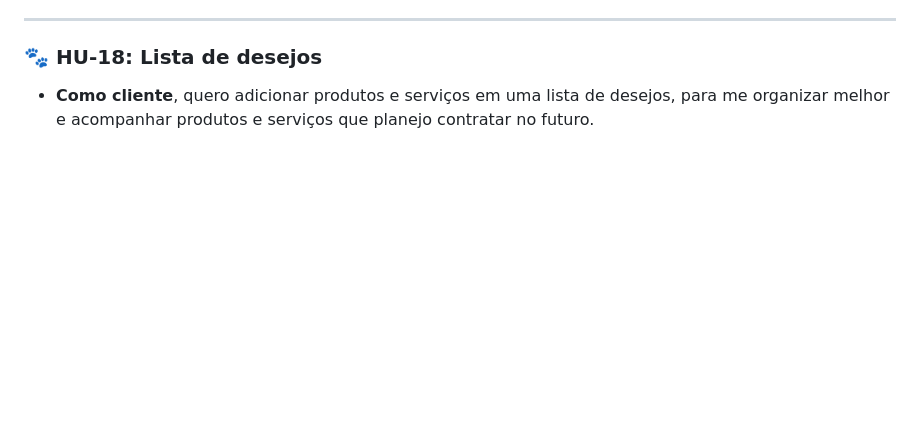
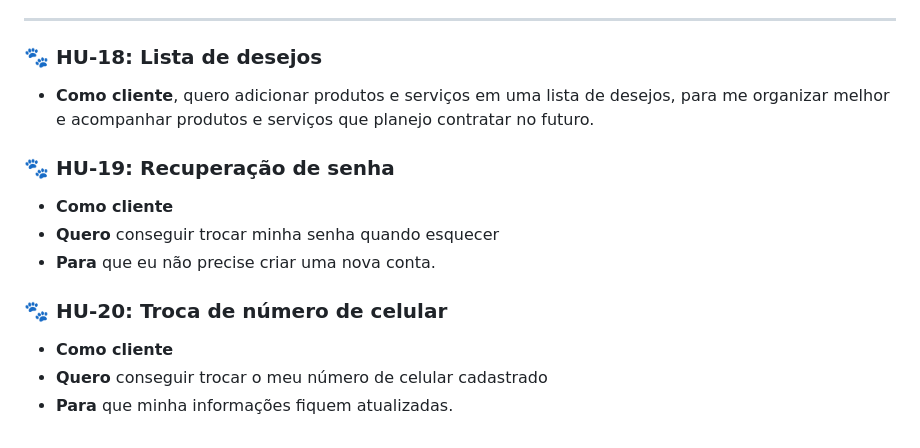
Before and after one commit to daviddaves1/Projeto-PetStar, a Markdown page: historias-usuarios/template.md, the part around the change. Rendered like a GitHub page; blank space fills up the shorter version.

Commit message:
mais-algumas-historias

```diff
--- a/historias-usuarios/template.md
+++ b/historias-usuarios/template.md
@@ -112,3 +112,13 @@ Plataforma digital que simplifique a administração de cuidados e consultas par
 
 ### 🐾 **HU-18: Lista de desejos**
 - **Como cliente**, quero adicionar produtos e serviços em uma lista de desejos, para me organizar melhor e acompanhar produtos e serviços que planejo contratar no futuro.
+
+### 🐾 **HU-19: Recuperação de senha**
+- **Como cliente**
+- **Quero** conseguir trocar minha senha quando esquecer
+- **Para** que eu não precise criar uma nova conta.
+
+### 🐾 **HU-20: Troca de número de celular**
+- **Como cliente**
+- **Quero** conseguir trocar o meu número de celular cadastrado
+- **Para** que minha informações fiquem atualizadas.
```
